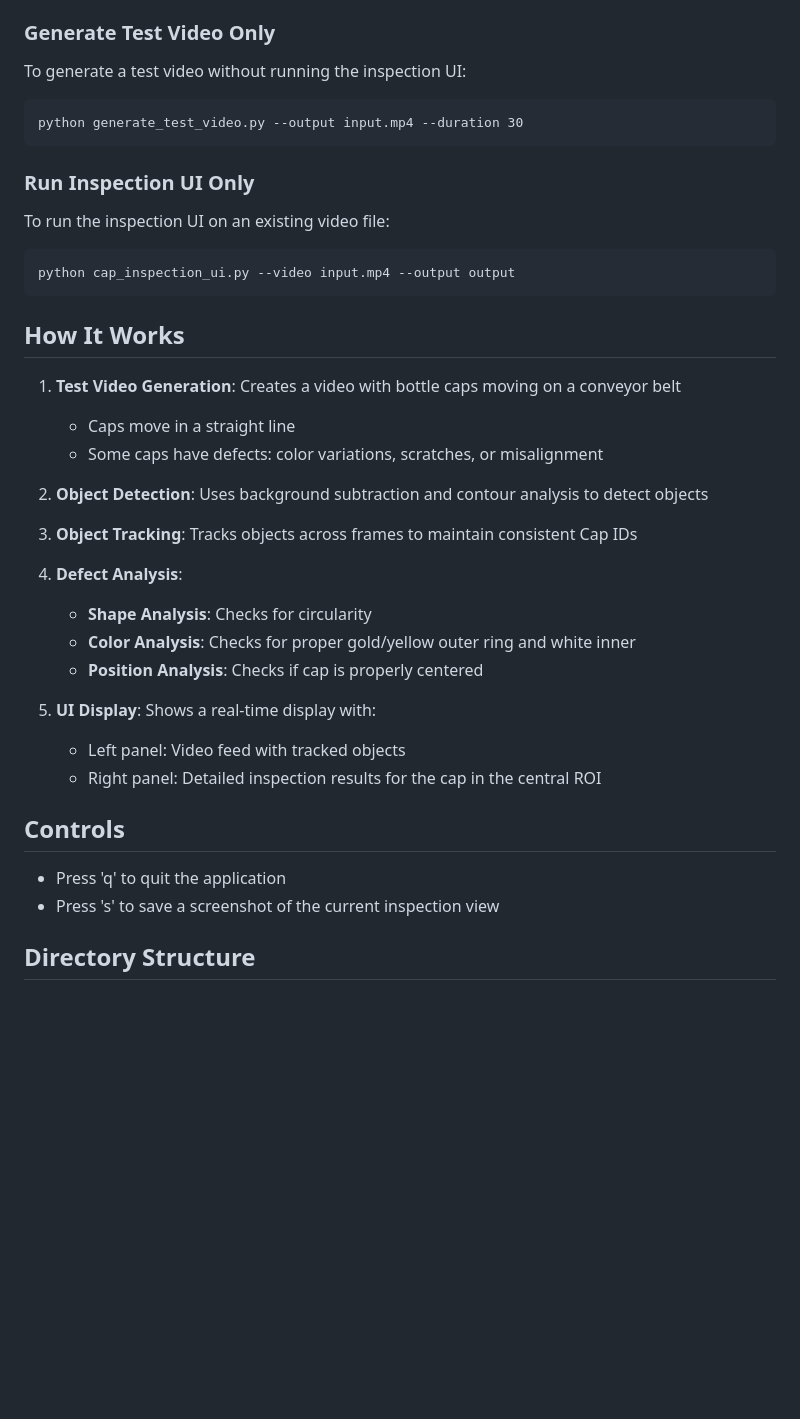
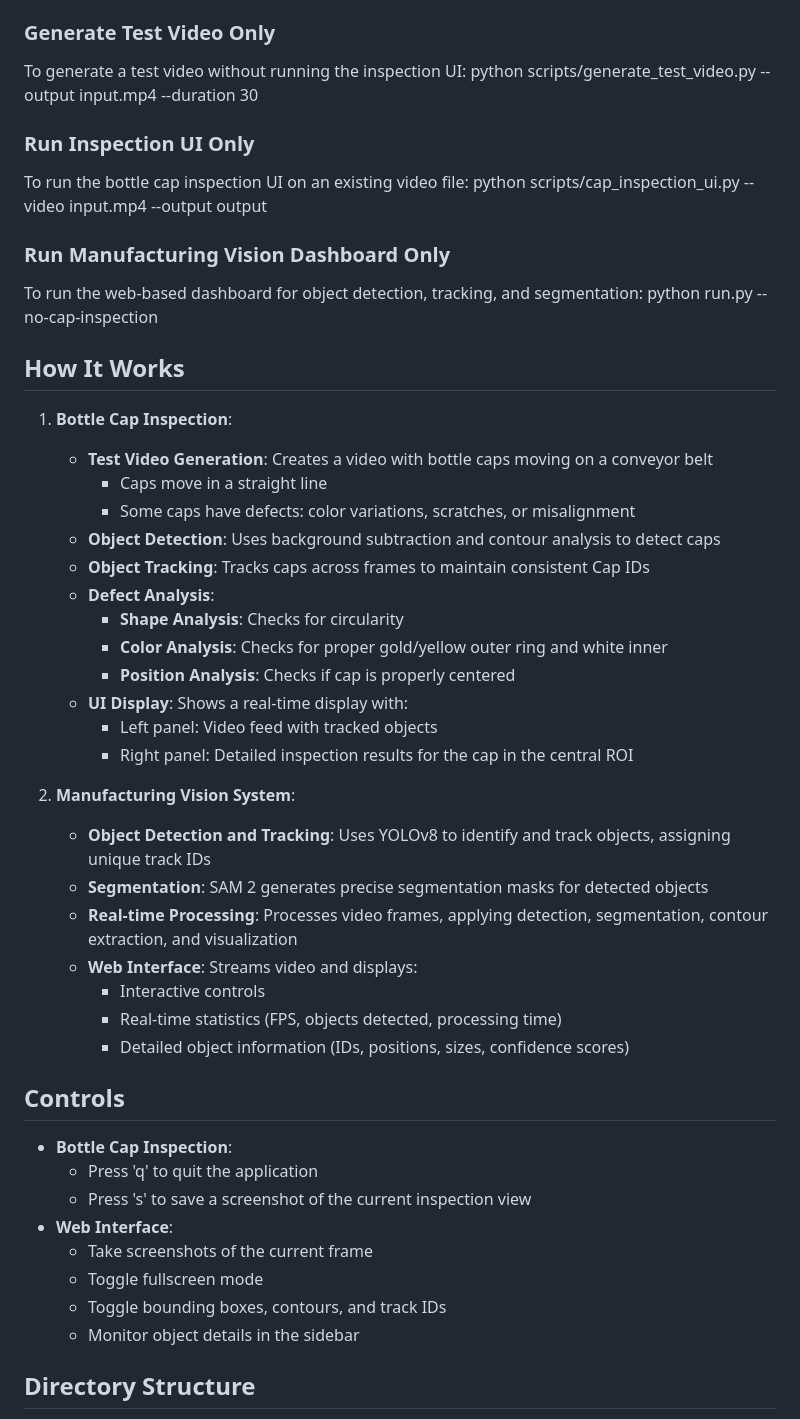
Before and after one commit to SiddhantSwan12/Computer_Vision_Project, a Markdown page: README.md, the part around one of its changes. GitHub-like rendering; blank space fills up the shorter version.

````diff
--- a/README.md
+++ b/README.md
@@ -55,42 +63,53 @@ Options:
 ### Generate Test Video Only
 
 To generate a test video without running the inspection UI:
-
-```
-python generate_test_video.py --output input.mp4 --duration 30
-```
+python scripts/generate_test_video.py --output input.mp4 --duration 30
 
 ### Run Inspection UI Only
 
-To run the inspection UI on an existing video file:
+To run the bottle cap inspection UI on an existing video file:
+python scripts/cap_inspection_ui.py --video input.mp4 --output output
 
-```
-python cap_inspection_ui.py --video input.mp4 --output output
-```
+### Run Manufacturing Vision Dashboard Only
+
+To run the web-based dashboard for object detection, tracking, and segmentation:
+python run.py --no-cap-inspection
 
 ## How It Works
 
-1. **Test Video Generation**: Creates a video with bottle caps moving on a conveyor belt
-   - Caps move in a straight line
-   - Some caps have defects: color variations, scratches, or misalignment
+1. **Bottle Cap Inspection**:
+   - **Test Video Generation**: Creates a video with bottle caps moving on a conveyor belt
+     - Caps move in a straight line
+     - Some caps have defects: color variations, scratches, or misalignment
+   - **Object Detection**: Uses background subtraction and contour analysis to detect caps
+   - **Object Tracking**: Tracks caps across frames to maintain consistent Cap IDs
+   - **Defect Analysis**:
+     - **Shape Analysis**: Checks for circularity
+     - **Color Analysis**: Checks for proper gold/yellow outer ring and white inner
+     - **Position Analysis**: Checks if cap is properly centered
+   - **UI Display**: Shows a real-time display with:
+     - Left panel: Video feed with tracked objects
+     - Right panel: Detailed inspection results for the cap in the central ROI
 
-2. **Object Detection**: Uses background subtraction and contour analysis to detect objects
-
-3. **Object Tracking**: Tracks objects across frames to maintain consistent Cap IDs
-
-4. **Defect Analysis**:
-   - **Shape Analysis**: Checks for circularity
-   - **Color Analysis**: Checks for proper gold/yellow outer ring and white inner
-   - **Position Analysis**: Checks if cap is properly centered
-
-5. **UI Display**: Shows a real-time display with:
-   - Left panel: Video feed with tracked objects
-   - Right panel: Detailed inspection results for the cap in the central ROI
+2. **Manufacturing Vision System**:
+   - **Object Detection and Tracking**: Uses YOLOv8 to identify and track objects, assigning unique track IDs
+   - **Segmentation**: SAM 2 generates precise segmentation masks for detected objects
+   - **Real-time Processing**: Processes video frames, applying detection, segmentation, contour extraction, and visualization
+   - **Web Interface**: Streams video and displays:
+     - Interactive controls
+     - Real-time statistics (FPS, objects detected, processing time)
+     - Detailed object information (IDs, positions, sizes, confidence scores)
 
 ## Controls
 
-- Press 'q' to quit the application
-- Press 's' to save a screenshot of the current inspection view
+- **Bottle Cap Inspection**:
+  - Press 'q' to quit the application
+  - Press 's' to save a screenshot of the current inspection view
+- **Web Interface**:
+  - Take screenshots of the current frame
+  - Toggle fullscreen mode
+  - Toggle bounding boxes, contours, and track IDs
+  - Monitor object details in the sidebar
 
 ## Directory Structure
 
````
Also changed, not shown: other parts of README.md (+90 -32 lines).
